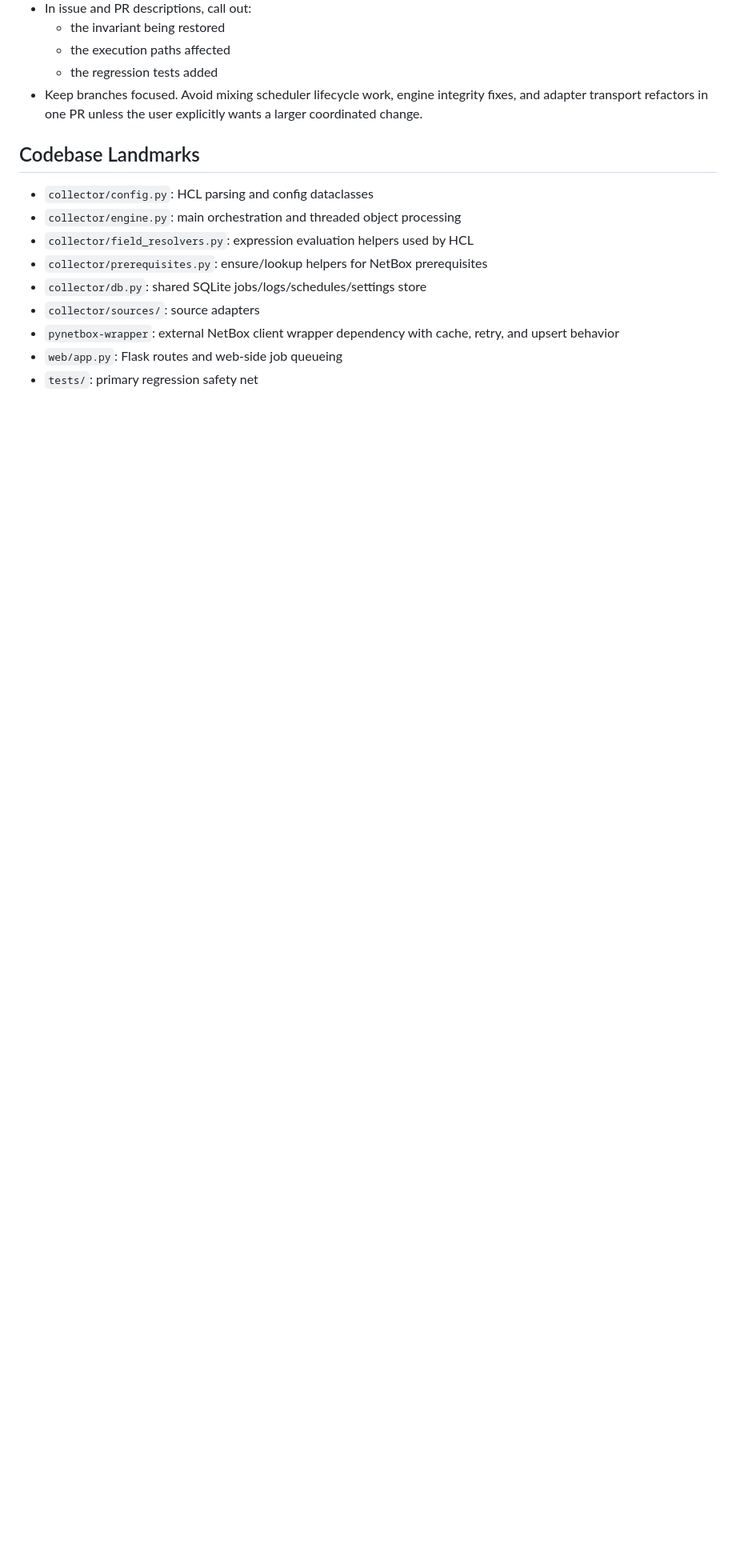
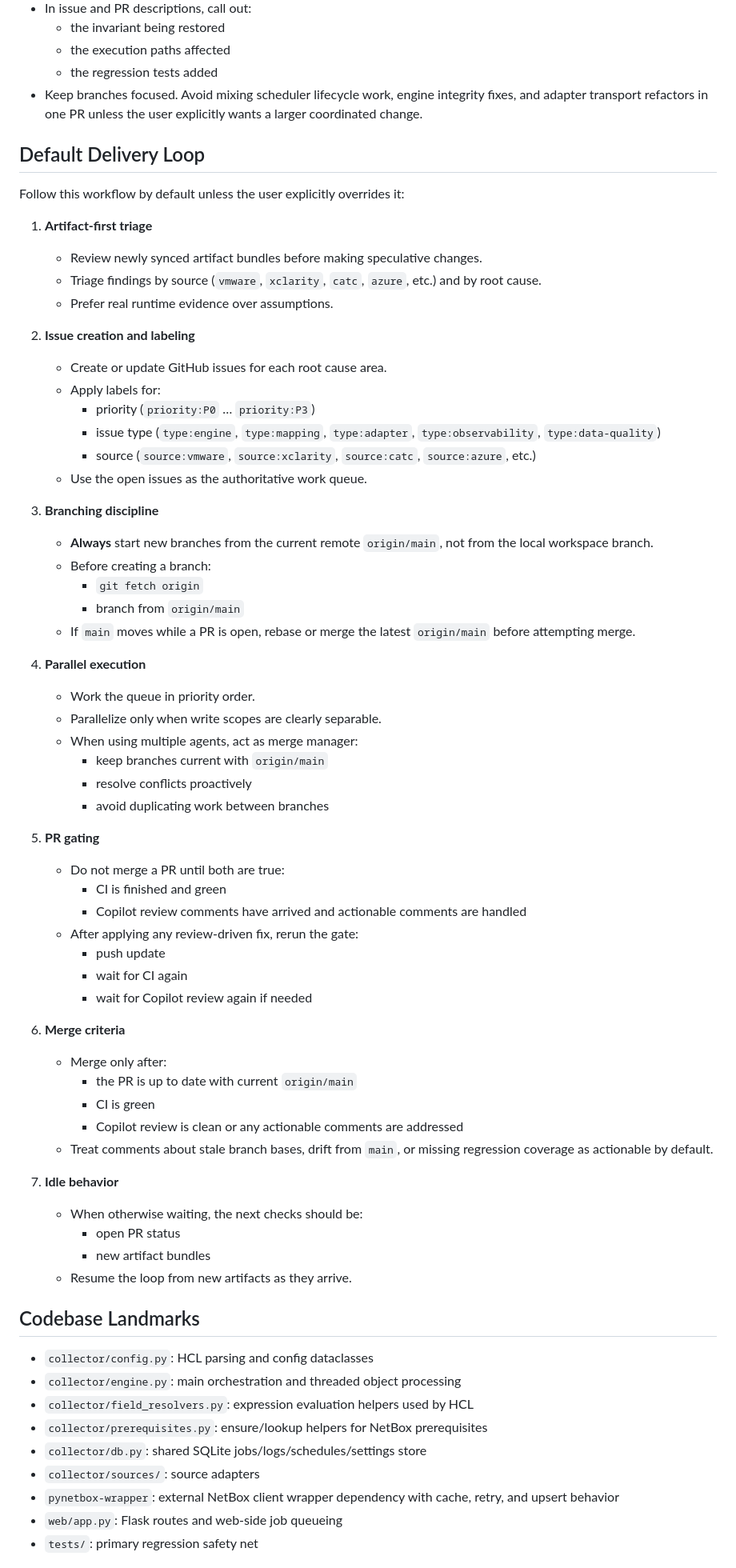
Before and after one commit to erichester76/hcl-netbox-discovery, a Markdown page: AGENTS.md, the part around one of its changes. Shown at 80% size. GitHub-like rendering; blank space fills up the shorter version.

Commit message:
Document agent delivery workflow

```diff
--- a/AGENTS.md
+++ b/AGENTS.md
@@ -175,6 +175,66 @@ fixes that solved one symptom while leaving the underlying model inconsistent.
   fixes, and adapter transport refactors in one PR unless the user explicitly
   wants a larger coordinated change.
 
+## Default Delivery Loop
+
+Follow this workflow by default unless the user explicitly overrides it:
+
+1. **Artifact-first triage**
+   - Review newly synced artifact bundles before making speculative changes.
+   - Triage findings by source (`vmware`, `xclarity`, `catc`, `azure`, etc.)
+     and by root cause.
+   - Prefer real runtime evidence over assumptions.
+
+2. **Issue creation and labeling**
+   - Create or update GitHub issues for each root cause area.
+   - Apply labels for:
+     - priority (`priority:P0` … `priority:P3`)
+     - issue type (`type:engine`, `type:mapping`, `type:adapter`,
+       `type:observability`, `type:data-quality`)
+     - source (`source:vmware`, `source:xclarity`, `source:catc`,
+       `source:azure`, etc.)
+   - Use the open issues as the authoritative work queue.
+
+3. **Branching discipline**
+   - **Always** start new branches from the current remote `origin/main`, not
+     from the local workspace branch.
+   - Before creating a branch:
+     - `git fetch origin`
+     - branch from `origin/main`
+   - If `main` moves while a PR is open, rebase or merge the latest
+     `origin/main` before attempting merge.
+
+4. **Parallel execution**
+   - Work the queue in priority order.
+   - Parallelize only when write scopes are clearly separable.
+   - When using multiple agents, act as merge manager:
+     - keep branches current with `origin/main`
+     - resolve conflicts proactively
+     - avoid duplicating work between branches
+
+5. **PR gating**
+   - Do not merge a PR until both are true:
+     - CI is finished and green
+     - Copilot review comments have arrived and actionable comments are handled
+   - After applying any review-driven fix, rerun the gate:
+     - push update
+     - wait for CI again
+     - wait for Copilot review again if needed
+
+6. **Merge criteria**
+   - Merge only after:
+     - the PR is up to date with current `origin/main`
+     - CI is green
+     - Copilot review is clean or any actionable comments are addressed
+   - Treat comments about stale branch bases, drift from `main`, or missing
+     regression coverage as actionable by default.
+
+7. **Idle behavior**
+   - When otherwise waiting, the next checks should be:
+     - open PR status
+     - new artifact bundles
+   - Resume the loop from new artifacts as they arrive.
+
 ## Codebase Landmarks
 
 - `collector/config.py`: HCL parsing and config dataclasses
```
Also changed, not shown: other parts of AGENTS.md (+1 -1 lines).
